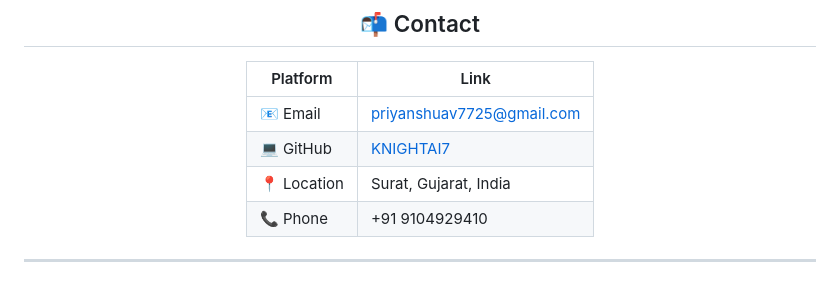
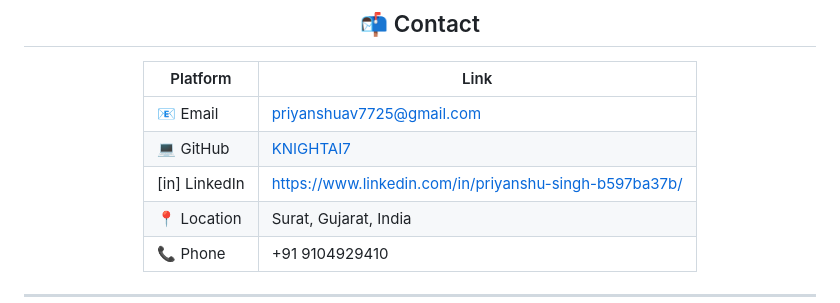
Before and after one commit to KNIGHTAI7/Portfolio-Website, a Markdown page: README.md, the part around the change. Rendered like a GitHub page.

```diff
--- a/README.md
+++ b/README.md
@@ -110,6 +110,7 @@ Portfolio-Website/
 |---|---|
 | 📧 Email | priyanshuav7725@gmail.com |
 | 💻 GitHub | [KNIGHTAI7](https://github.com/KNIGHTAI7) |
+| [in] LinkedIn | https://www.linkedin.com/in/priyanshu-singh-b597ba37b/ |
 | 📍 Location | Surat, Gujarat, India |
 | 📞 Phone | +91 9104929410 |
 
```
